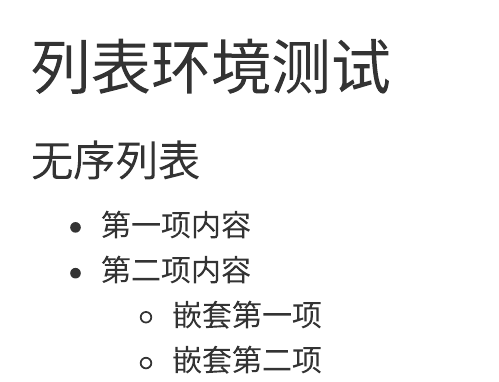
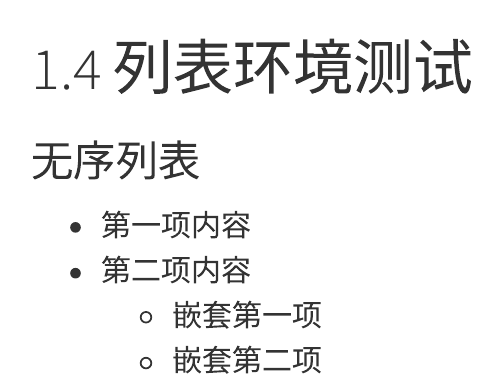
Before and after one commit to xinzhangseu/Probability, a Quarto document (sections/elegantbook/04.qmd): the page in a window 1100 px wide, from its top. Rendered offline with R 4.5, knitr and Pandoc in place of Quarto, with nearby package versions.

Commit message:
Number section page without incrementing chapters

```diff
--- a/sections/elegantbook/04.qmd
+++ b/sections/elegantbook/04.qmd
@@ -1,4 +1,4 @@
-# 列表环境测试
+# 1.4 列表环境测试 {.unnumbered}
 
 ### 无序列表
 
```
